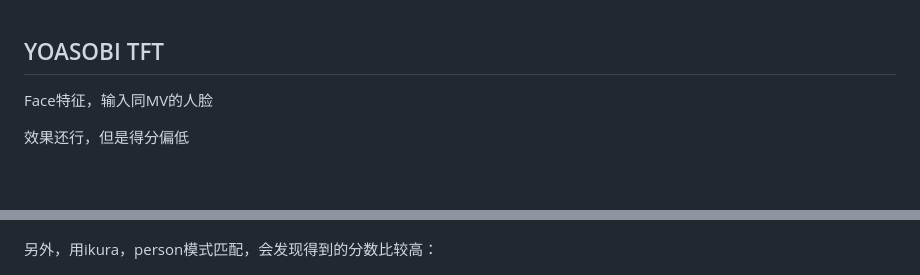
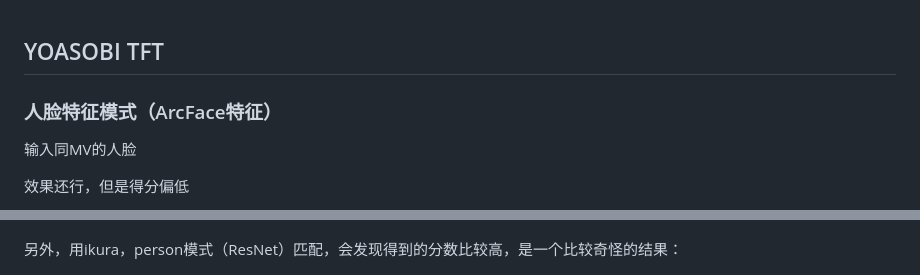
Before and after one commit to jsuikak/course_person_retrieve, a Markdown page: docs/运行结果（webui）.md, 2 parts joined by grey strips. Rendered like a GitHub page; blank space fills up the shorter version.

```diff
--- a/docs/运行结果（webui）.md
+++ b/docs/运行结果（webui）.md
@@ -1,6 +1,8 @@
 ## YOASOBI TFT
 
-Face特征，输入同MV的人脸
+### 人脸特征模式（ArcFace特征）
+
+输入同MV的人脸
 
 效果还行，但是得分偏低
 
@@ -40,6 +52,6 @@ Query来自其他视频
 
 
 
-另外，用ikura，person模式匹配，会发现得到的分数比较高：
+另外，用ikura，person模式（ResNet）匹配，会发现得到的分数比较高，是一个比较奇怪的结果：
 
 ![image-20260423224711369](./assets/image-20260423224711369.png)
```
Also changed, not shown: other parts of docs/运行结果（webui）.md (+23 -3 lines), docs/bad case分析.md (+22 -2 lines), docs/assets/image-20260424193115091.png (added), docs/assets/image-20260424194729270.png (added), docs/assets/image-20260424203614306.png (added).
